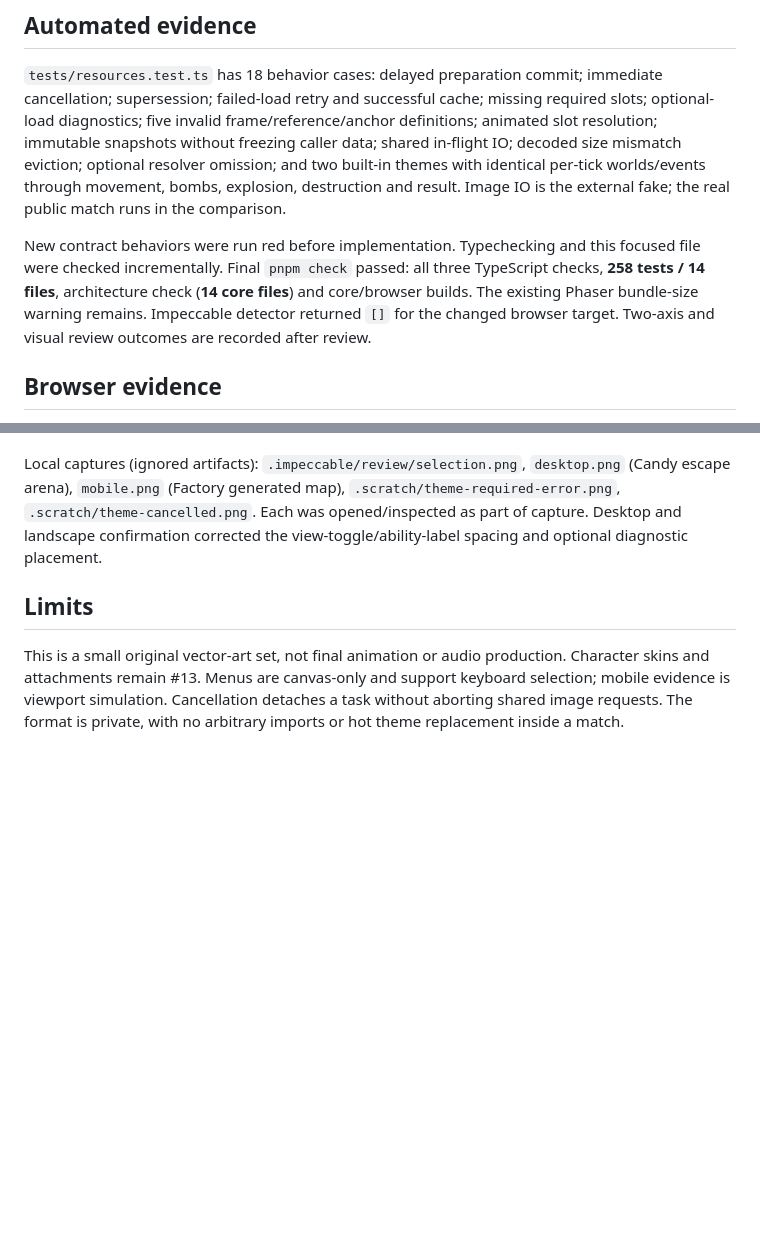
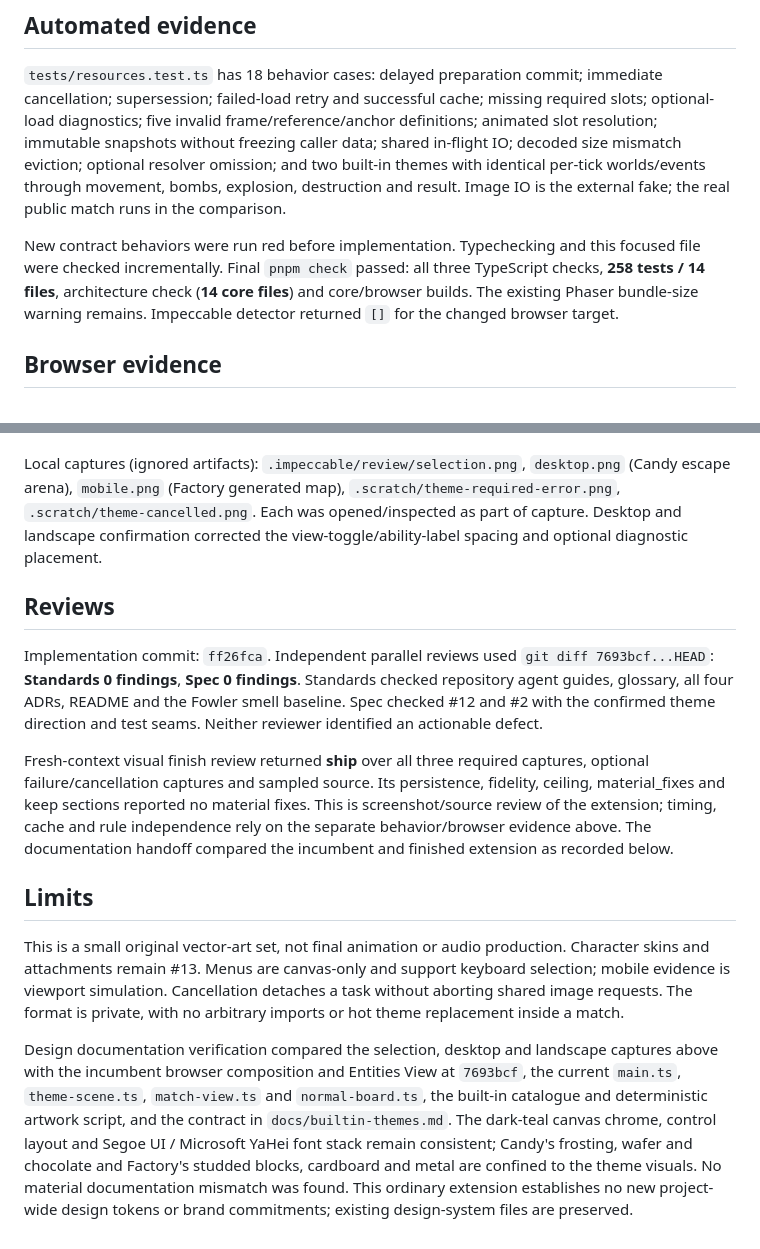
Before and after one commit to tee229/fakebombit, a Markdown page: docs/validation/issue-12-themes.md, 2 parts joined by grey strips. Rendered like a GitHub page; blank space fills up the shorter version.

Commit message:
docs: record theme validation and clean reviews (#12)

```diff
--- a/docs/validation/issue-12-themes.md
+++ b/docs/validation/issue-12-themes.md
@@ -13,7 +13,7 @@ Date: 2026-10-16. User confirmed resource preparation/cancellation/cache and sem
 
 `tests/resources.test.ts` has 18 behavior cases: delayed preparation commit; immediate cancellation; supersession; failed-load retry and successful cache; missing required slots; optional-load diagnostics; five invalid frame/reference/anchor definitions; animated slot resolution; immutable snapshots without freezing caller data; shared in-flight IO; decoded size mismatch eviction; optional resolver omission; and two built-in themes with identical per-tick worlds/events through movement, bombs, explosion, destruction and result. Image IO is the external fake; the real public match runs in the comparison.
 
-New contract behaviors were run red before implementation. Typechecking and this focused file were checked incrementally. Final `pnpm check` passed: all three TypeScript checks, **258 tests / 14 files**, architecture check (**14 core files**) and core/browser builds. The existing Phaser bundle-size warning remains. Impeccable detector returned `[]` for the changed browser target. Two-axis and visual review outcomes are recorded after review.
+New contract behaviors were run red before implementation. Typechecking and this focused file were checked incrementally. Final `pnpm check` passed: all three TypeScript checks, **258 tests / 14 files**, architecture check (**14 core files**) and core/browser builds. The existing Phaser bundle-size warning remains. Impeccable detector returned `[]` for the changed browser target.
 
 ## Browser evidence
 
@@ -30,6 +30,14 @@ Actual Phaser/Vite browser, 1280×720 desktop and 844×390 landscape viewport (s
 
 Local captures (ignored artifacts): `.impeccable/review/selection.png`, `desktop.png` (Candy escape arena), `mobile.png` (Factory generated map), `.scratch/theme-required-error.png`, `.scratch/theme-cancelled.png`. Each was opened/inspected as part of capture. Desktop and landscape confirmation corrected the view-toggle/ability-label spacing and optional diagnostic placement.
 
+## Reviews
+
+Implementation commit: `ff26fca`. Independent parallel reviews used `git diff 7693bcf...HEAD`: **Standards 0 findings**, **Spec 0 findings**. Standards checked repository agent guides, glossary, all four ADRs, README and the Fowler smell baseline. Spec checked #12 and #2 with the confirmed theme direction and test seams. Neither reviewer identified an actionable defect.
+
+Fresh-context visual finish review returned **ship** over all three required captures, optional failure/cancellation captures and sampled source. Its persistence, fidelity, ceiling, material_fixes and keep sections reported no material fixes. This is screenshot/source review of the extension; timing, cache and rule independence rely on the separate behavior/browser evidence above. The documentation handoff compared the incumbent and finished extension as recorded below.
+
 ## Limits
 
 This is a small original vector-art set, not final animation or audio production. Character skins and attachments remain #13. Menus are canvas-only and support keyboard selection; mobile evidence is viewport simulation. Cancellation detaches a task without aborting shared image requests. The format is private, with no arbitrary imports or hot theme replacement inside a match.
+
+Design documentation verification compared the selection, desktop and landscape captures above with the incumbent browser composition and Entities View at `7693bcf`, the current `main.ts`, `theme-scene.ts`, `match-view.ts` and `normal-board.ts`, the built-in catalogue and deterministic artwork script, and the contract in `docs/builtin-themes.md`. The dark-teal canvas chrome, control layout and Segoe UI / Microsoft YaHei font stack remain consistent; Candy's frosting, wafer and chocolate and Factory's studded blocks, cardboard and metal are confined to the theme visuals. No material documentation mismatch was found. This ordinary extension establishes no new project-wide design tokens or brand commitments; existing design-system files are preserved.
```
